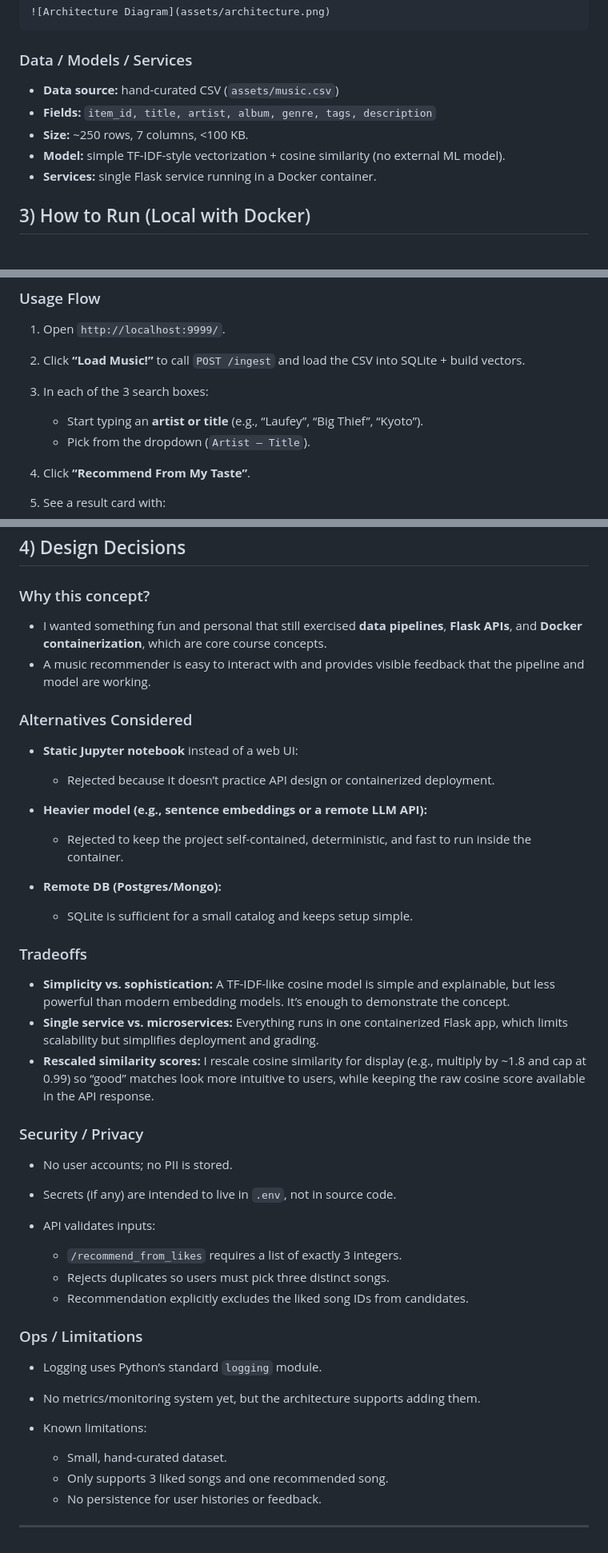
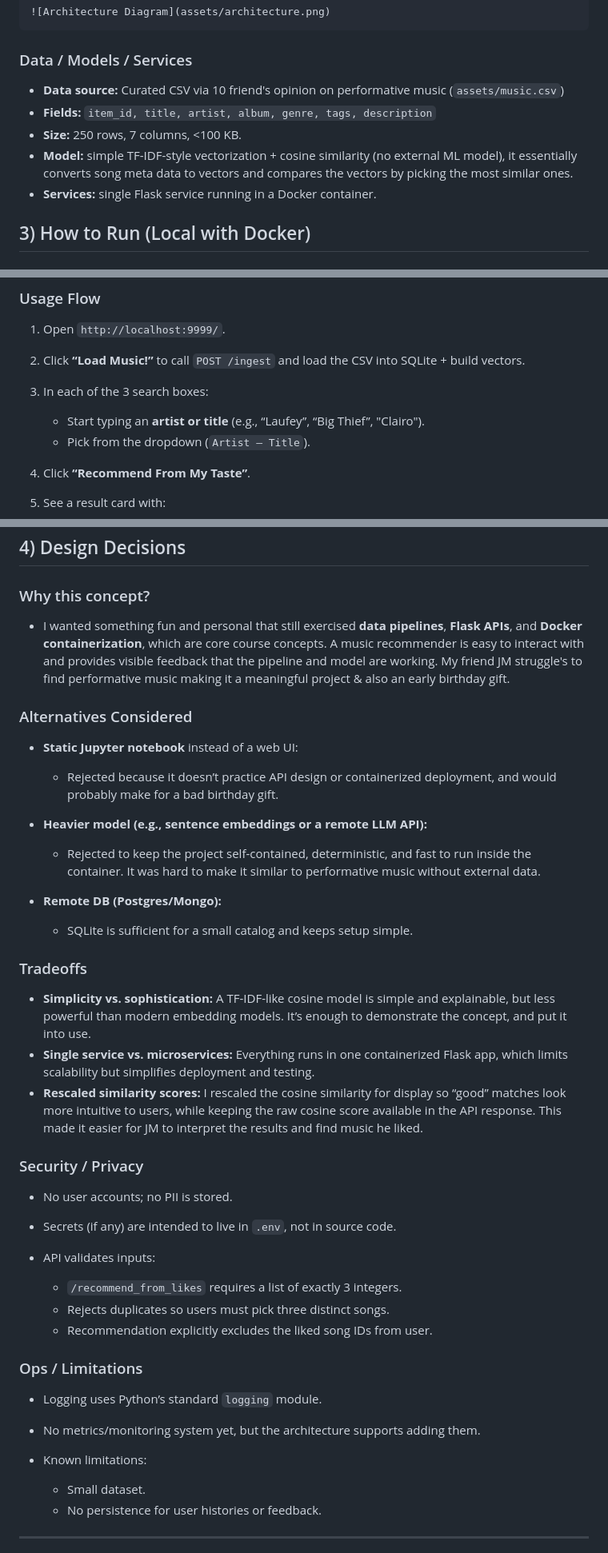
Before and after one commit to SJ-Jain-systems/DS2022_FinalProject_PerformativeMusicReccomender, a Markdown page: README.md, 3 parts joined by grey strips. Shown at 80% size. GitHub-like rendering.

Commit message:
Update readme till end of q4

```diff
--- a/README.md
+++ b/README.md
@@ -72,13 +71,11 @@ High-level flow:
 
 ### Data / Models / Services
 
-* **Data source:** hand-curated CSV (`assets/music.csv`)
+* **Data source:** Curated CSV via 10 friend's opinion on performative music (`assets/music.csv`)
 * **Fields:** `item_id, title, artist, album, genre, tags, description`
-* **Size:** ~250 rows, 7 columns, <100 KB.
-* **Model:** simple TF-IDF-style vectorization + cosine similarity (no external ML model).
+* **Size:** 250 rows, 7 columns, <100 KB.
+* **Model:** simple TF-IDF-style vectorization + cosine similarity (no external ML model), it essentially converts song meta data to vectors and compares the vectors by picking the most similar ones.
 * **Services:** single Flask service running in a Docker container.
-
-
 
 ## 3) How to Run (Local with Docker)
 
@@ -112,8 +109,7 @@ curl http://localhost:8080/health
 1. Open `http://localhost:9999/`.
 2. Click **“Load Music!”** to call `POST /ingest` and load the CSV into SQLite + build vectors.
 3. In each of the 3 search boxes:
-
-   * Start typing an **artist or title** (e.g., “Laufey”, “Big Thief”, “Kyoto”).
+   * Start typing an **artist or title** (e.g., “Laufey”, “Big Thief”, "Clairo").
    * Pick from the dropdown (`Artist — Title`).
 4. Click **“Recommend From My Taste”**.
 5. See a result card with:
@@ -128,17 +124,16 @@ curl http://localhost:8080/health
 
 ### Why this concept?
 
-* I wanted something fun and personal that still exercised **data pipelines**, **Flask APIs**, and **Docker containerization**, which are core course concepts.
-* A music recommender is easy to interact with and provides visible feedback that the pipeline and model are working.
+* I wanted something fun and personal that still exercised **data pipelines**, **Flask APIs**, and **Docker containerization**, which are core course concepts. A music recommender is easy to interact with and provides visible feedback that the pipeline and model are working. My friend JM struggle's to find performative music making it a meaningful project & also an early birthday gift.
 
 ### Alternatives Considered
 
 * **Static Jupyter notebook** instead of a web UI:
 
-  * Rejected because it doesn’t practice API design or containerized deployment.
+  * Rejected because it doesn’t practice API design or containerized deployment, and would probably make for a bad birthday gift.
 * **Heavier model (e.g., sentence embeddings or a remote LLM API):**
 
-  * Rejected to keep the project self-contained, deterministic, and fast to run inside the container.
+  * Rejected to keep the project self-contained, deterministic, and fast to run inside the container. It was hard to make it similar to performative music without external data.
 * **Remote DB (Postgres/Mongo):**
 
   * SQLite is sufficient for a small catalog and keeps setup simple.
@@ -146,11 +141,11 @@ curl http://localhost:8080/health
 ### Tradeoffs
 
 * **Simplicity vs. sophistication:**
-  A TF-IDF-like cosine model is simple and explainable, but less powerful than modern embedding models. It’s enough to demonstrate the concept.
+  A TF-IDF-like cosine model is simple and explainable, but less powerful than modern embedding models. It’s enough to demonstrate the concept, and put it into use.
 * **Single service vs. microservices:**
-  Everything runs in one containerized Flask app, which limits scalability but simplifies deployment and grading.
+  Everything runs in one containerized Flask app, which limits scalability but simplifies deployment and testing.
 * **Rescaled similarity scores:**
-  I rescale cosine similarity for display (e.g., multiply by ~1.8 and cap at 0.99) so “good” matches look more intuitive to users, while keeping the raw cosine score available in the API response.
+  I rescaled the cosine similarity for display so “good” matches look more intuitive to users, while keeping the raw cosine score available in the API response. This made it easier for JM to interpret the results and find music he liked.
 
 ### Security / Privacy
 
@@ -160,7 +155,7 @@ curl http://localhost:8080/health
 
   * `/recommend_from_likes` requires a list of exactly 3 integers.
   * Rejects duplicates so users must pick three distinct songs.
-  * Recommendation explicitly excludes the liked song IDs from candidates.
+  * Recommendation explicitly excludes the liked song IDs from user.
 
 ### Ops / Limitations
 
@@ -168,8 +163,7 @@ curl http://localhost:8080/health
 * No metrics/monitoring system yet, but the architecture supports adding them.
 * Known limitations:
 
-  * Small, hand-curated dataset.
-  * Only supports 3 liked songs and one recommended song.
+  * Small dataset.
   * No persistence for user histories or feedback.
 
 ---
```
Also changed, not shown: other parts of README.md (+3 -4 lines).
